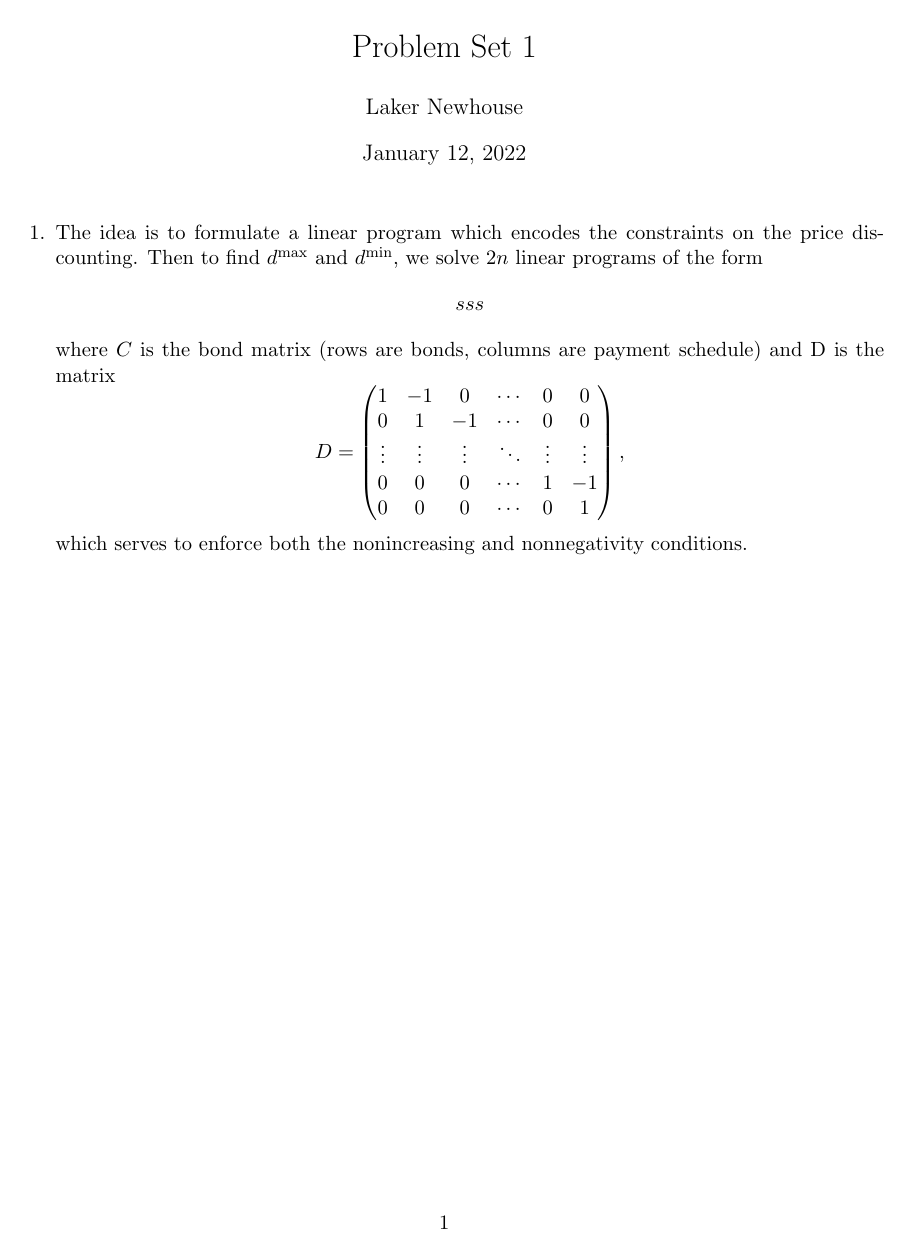
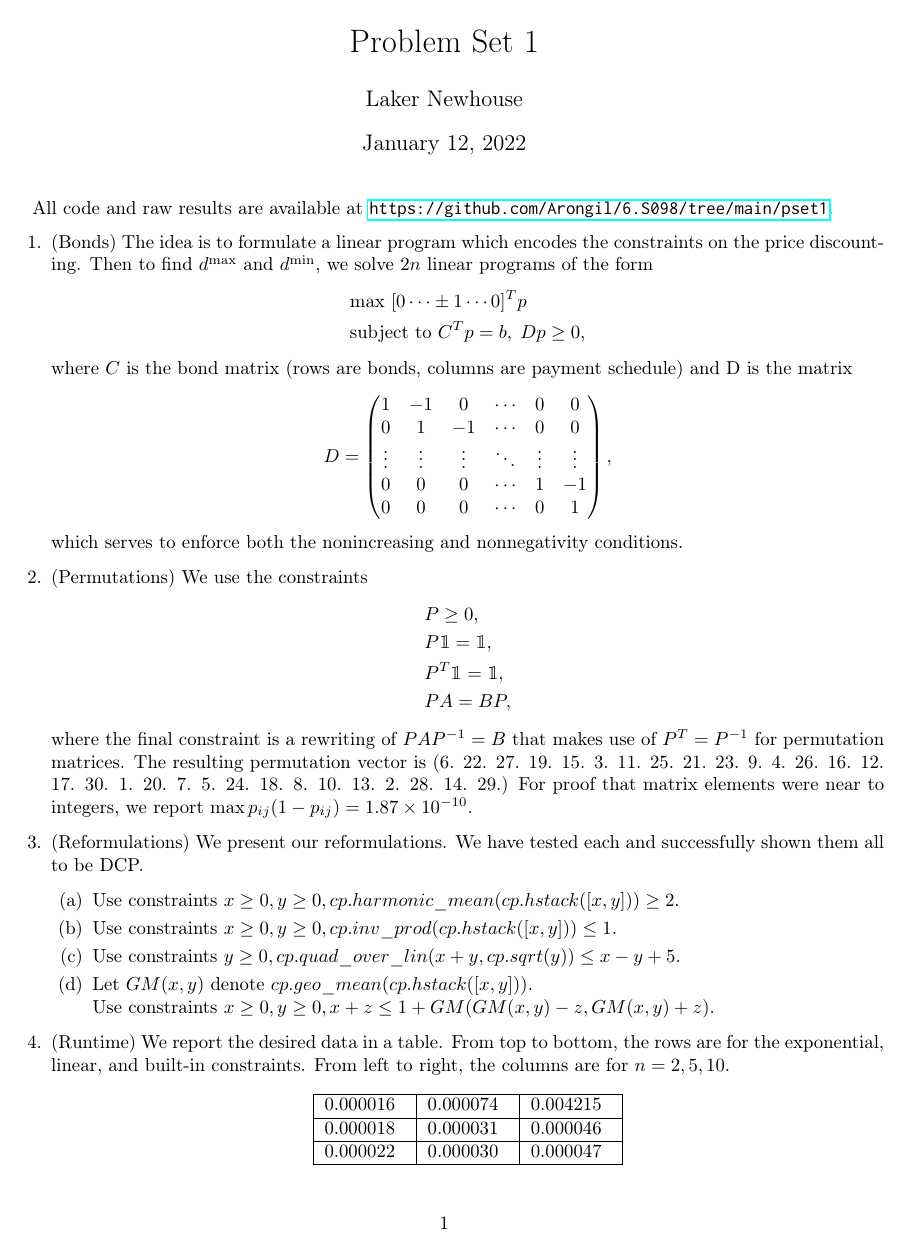
Before and after one commit to Arongil/6.S098, a LaTeX problem sheet (pset1/ps1.tex): the whole page. Compiled offline with pdfLaTeX.

Commit message:
Wrapped up problem 3, finished writing up LaTeX

```diff
--- a/pset1/ps1.tex
+++ b/pset1/ps1.tex
@@ -1,7 +1,36 @@
-\documentclass[11pt]{article}
+\documentclass{article}
 
 \usepackage{amsmath}
-\usepackage{graphicx}
+\usepackage{amssymb}
+\usepackage{amsthm}
+\usepackage{amssymb}
+\usepackage{mathdots}
+\usepackage[pdftex]{graphicx}
+\usepackage{fancyhdr}
+\usepackage[margin=1in]{geometry}
+\usepackage{multicol}
+\usepackage{bbm}
+\usepackage{esint}
+\usepackage{listings}
+\PassOptionsToPackage{usenames,dvipsnames}{color}  %% Allow color names
+\usepackage{pdfpages}
+\usepackage{algpseudocode}
+\usepackage{tikz}
+\usepackage[T1]{fontenc}
+\usepackage{inconsolata}
+\usepackage{framed}
+\usepackage{wasysym}
+\usepackage[thinlines]{easytable}
+\usepackage{wrapfig}
+\usepackage{hyperref}
+\usepackage{cancel}
+\usepackage{tabu}
+\usepackage{tabularx}
+\usepackage{mathtools}
+\usepackage{mathrsfs}
+\usepackage{enumerate}
+\usepackage{enumitem}
+\usepackage{tabto}
 
 % Margins
 \topmargin=-0.45in
@@ -18,11 +47,11 @@
 \begin{document}
 \maketitle
 
+All code and raw results are available at \url{https://github.com/Arongil/6.S098/tree/main/pset1}.
 \begin{enumerate}
-    \item The idea is to formulate a linear program which encodes the constraints on the price discounting. Then to find $d^\text{max}$ and $d^\text{min}$, we solve $2n$ linear programs of the form \begin{align*}
-        %& \text{max} [0 \cdots 1 \cdots 0]^\intercal p \\
-        %& \text{subject to} C^\intercal p = b, \; Dp \geq 0,
-            sss
+    \item (Bonds) The idea is to formulate a linear program which encodes the constraints on the price discounting. Then to find $d^\text{max}$ and $d^\text{min}$, we solve $2n$ linear programs of the form \begin{align*}
+        & \text{max } [0 \cdots \pm 1 \cdots 0]^T p \\
+        & \text{subject to } C^T p = b, \; Dp \geq 0,
     \end{align*} where $C$ is the bond matrix (rows are bonds, columns are payment schedule) and D is the matrix \[
         D = \begin{pmatrix}
             1 & -1 & 0 & \cdots & 0 & 0 \\
@@ -32,6 +61,35 @@
             0 & 0 & 0 & \cdots & 0 & 1 \\
         \end{pmatrix},
     \] which serves to enforce both the nonincreasing and nonnegativity conditions.
+
+    \item (Permutations) We use the constraints \begin{align*}
+    	&P \geq 0, \\
+    	&P \mathbbm{1} = \mathbbm{1}, \\
+    	&P^T \mathbbm{1} = \mathbbm{1}, \\
+    	&P A = B P,
+    \end{align*} where the final constraint is a rewriting of $PAP^{-1} = B$ that makes use of $P^T = P^{-1}$ for permutation matrices. The resulting permutation vector is (6. 22. 27. 19. 15.  3. 11. 25. 21. 23.  9.  4. 26. 16. 12. 17. 30.  1. 20.  7.  5. 24. 18.  8. 10. 13.  2. 28. 14. 29.) For proof that matrix elements were near to integers, we report $\max p_{ij}(1 - p_{ij}) = 1.87 \times 10^{-10}$.
+
+    \item (Reformulations) We present our reformulations. We have tested each and successfully shown them all to be DCP. \begin{enumerate}
+    	\item Use constraints $x \geq 0, y \geq 0, cp.harmonic\_mean(cp.hstack([x, y])) \geq 2$.
+    	\item Use constraints $x \geq 0, y \geq 0, cp.inv\_prod(cp.hstack([x, y])) \leq 1$.
+    	\item Use constraints $y \geq 0, cp.quad\_over\_lin(x + y, cp.sqrt(y)) \leq x - y + 5$.
+    	\item Let $GM(x, y)$ denote $cp.geo\_mean(cp.hstack([x, y]))$. \\
+    	Use constraints $x \geq 0, y \geq 0, x + z \leq 1 + GM(GM(x, y) - z, GM(x, y) + z)$.
+   	\end{enumerate}
+
+   \item (Runtime) We report the desired data in a table. From top to bottom, the rows are for the exponential, linear, and built-in constraints. From left to right, the columns are for $n = 2, 5, 10$.
+   \begin{center}
+   	\begin{tabular}{ | m{1.5cm} | m{1.5cm}| m{1.5cm} | }
+   		\hline
+   		0.000016 & 0.000074 & 0.004215 \\
+   		\hline
+   		0.000018 & 0.000031 & 0.000046 \\
+   		\hline
+   		0.000022 & 0.000030 & 0.000047 \\
+   		\hline
+   	\end{tabular}
+   \end{center}
+
 \end{enumerate}
 
 \end{document}
```
Also changed, not shown: pset1/p3_results.txt (added, +4 -0 lines), pset1/ps1.pdf, 1 other file.
